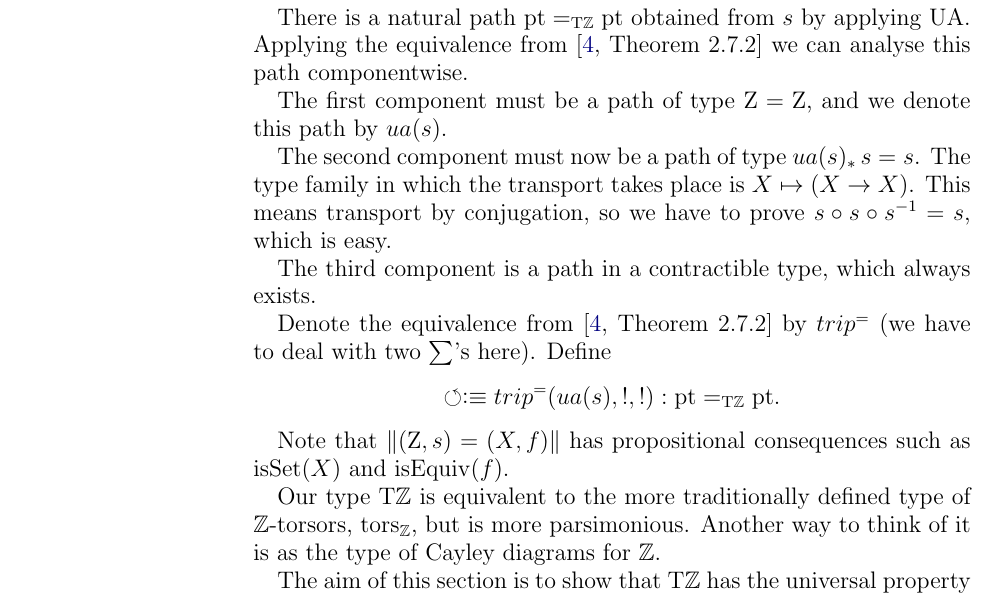
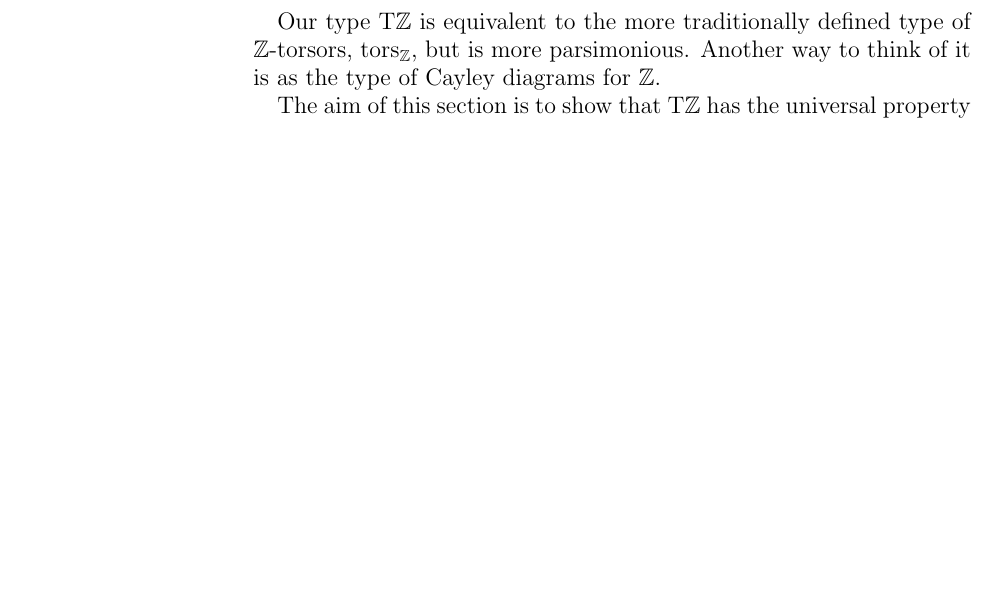
Before and after one commit to UniMath/SymmetryBook, a LaTeX paper (ZTors.tex): part of page 8 of 13, cut at the place of the change, the shorter picture padded with empty space. Compiled offline with pdfLaTeX.

Commit message:
w.i.p. ZTors

```diff
--- a/ZTors.tex
+++ b/ZTors.tex
@@ -483,28 +492,6 @@ as well as, by an abuse of notation, for their the first components.
 
-There is a natural path $\pt =_\TorZ \pt$ obtained from $s$
-by applying UA.
-Applying the equivalence from \cite[Theorem 2.7.2]{hottbook}
-we can analyse this path componentwise.
-
-The first component must be a path of type $\zet=\zet$,
-and we denote this path by $ua(s)$.
-
-The second component must now be
-a path of type $ua(s)_*\, s = s$. The type family in which the transport
-takes place is $X\mapsto (X\to X)$. This means transport by conjugation,
-so we have to prove $s\circ s \circ s^{-1} = s$, which is easy.
-
-The third component is a path in a contractible type, which always exists.
-
-Denote the equivalence from \cite[Theorem 2.7.2]{hottbook}
-by $trip^=$ (we have to deal with two $\sum$'s here). Define
-\[
-\Zloop \defeq trip^= (ua(s),!,!): \pt =_\TorZ \pt.
-%\Zloop : (\zet,s,\trunc{\refl{(\zet,s)}}) = (\zet,s,\trunc{\refl{(\zet,s)}})
-\]
-\end{definition}
-Note that $\Trunc{(\zet,s)=(X,f)}$ has propositional consequences
-such as $\isset(X)$ and $\isEq(f)$.
+%Note that $\Trunc{(\zet,s)=(X,f)}$ has propositional consequences
+%such as $\isset(X)$ and $\isEq(f)$. PERHAPS INFORMATIVE, BUT NOT NEEDED HERE
 
 Our type $\TorZ$ is equivalent to the more traditionally defined
 type of $\ZZ$-torsors, $\Xtorsor{\ZZ}$, but is more parsimonious.
```
Also changed, not shown: ZTors.tex (32 more changed lines).
